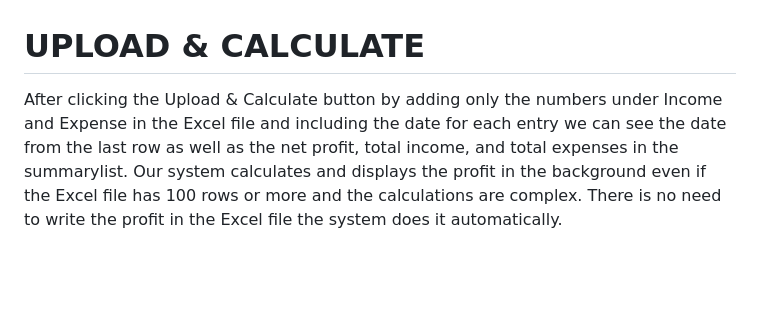
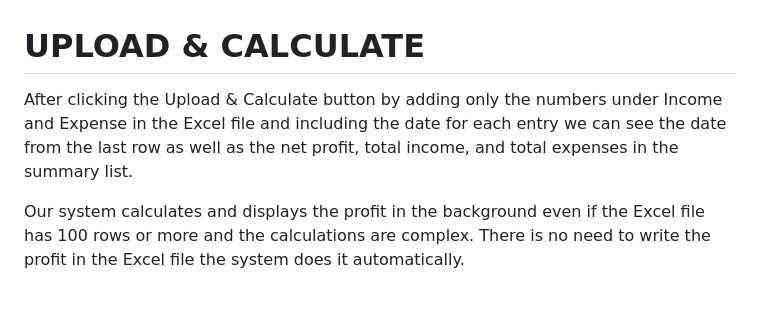
Before and after one commit to Umuts-Codes/fund-automation, a Markdown page: README.md, the part around the change. GitHub-like rendering; blank space fills up the shorter version.

```diff
--- a/README.md
+++ b/README.md
@@ -149,7 +149,7 @@ When your own Excel file is selected it appears under the Choose File button and
 
 # UPLOAD & CALCULATE
 
-After clicking the Upload & Calculate button by adding only the numbers under Income and Expense in the Excel file and including the date for each entry we can see the date from the last row as well as the net profit, total income, and total expenses in the summarylist. Our system calculates and displays the profit in the background even if the Excel file has 100 rows or more and the calculations are complex. There is no need to write the profit in the Excel file the system does it automatically.
+After clicking the Upload & Calculate button by adding only the numbers under Income and Expense in the Excel file and including the date for each entry we can see the date from the last row as well as the net profit, total income, and total expenses in the summary list. <p> Our system calculates and displays the profit in the background even if the Excel file has 100 rows or more and the calculations are complex. There is no need to write the profit in the Excel file the system does it automatically. </p>
 
 
 <br>
```
